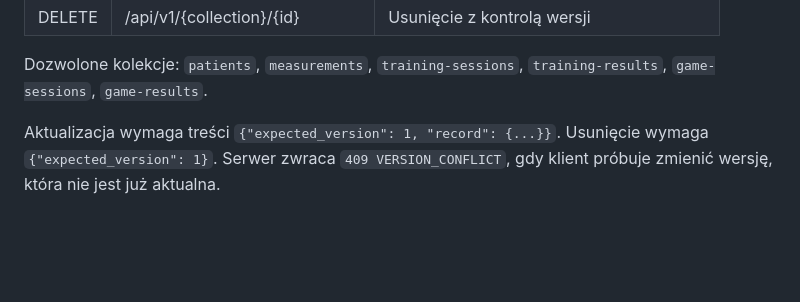
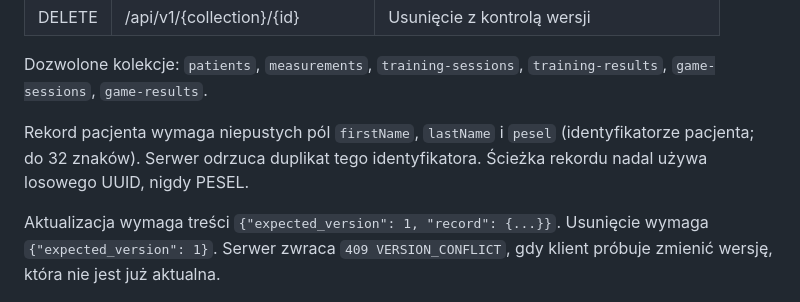
Before and after one commit to bartoszruta26-droid/biofeedback, a Markdown page: platforms/webui/API_CONTRACT.md, the part around the change. Drawn GitHub-style; blank space fills up the shorter version.

Commit message:
docs: specify patient identity validation in shared API

```diff
--- a/platforms/webui/API_CONTRACT.md
+++ b/platforms/webui/API_CONTRACT.md
@@ -22,6 +22,10 @@ Przeglądarka nie implementuje parsera czujnika, kalibracji ani logiki sesji.
 
 Dozwolone kolekcje: `patients`, `measurements`, `training-sessions`,
 `training-results`, `game-sessions`, `game-results`.
+
+Rekord pacjenta wymaga niepustych pól `firstName`, `lastName` i `pesel`
+(identyfikatorze pacjenta; do 32 znaków). Serwer odrzuca duplikat tego
+identyfikatora. Ścieżka rekordu nadal używa losowego UUID, nigdy PESEL.
 
 Aktualizacja wymaga treści `{"expected_version": 1, "record": {...}}`.
 Usunięcie wymaga `{"expected_version": 1}`. Serwer zwraca `409 VERSION_CONFLICT`,
```
